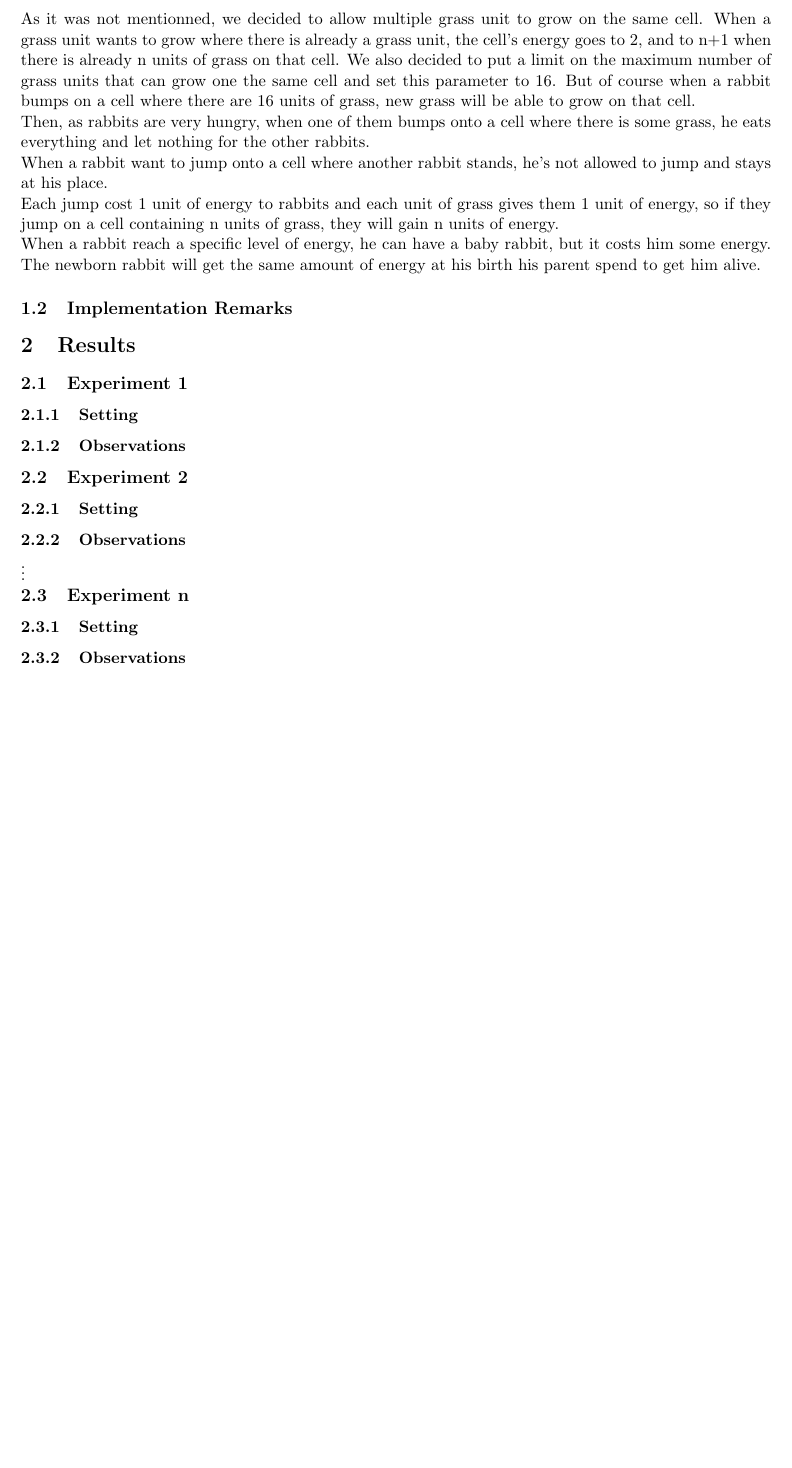
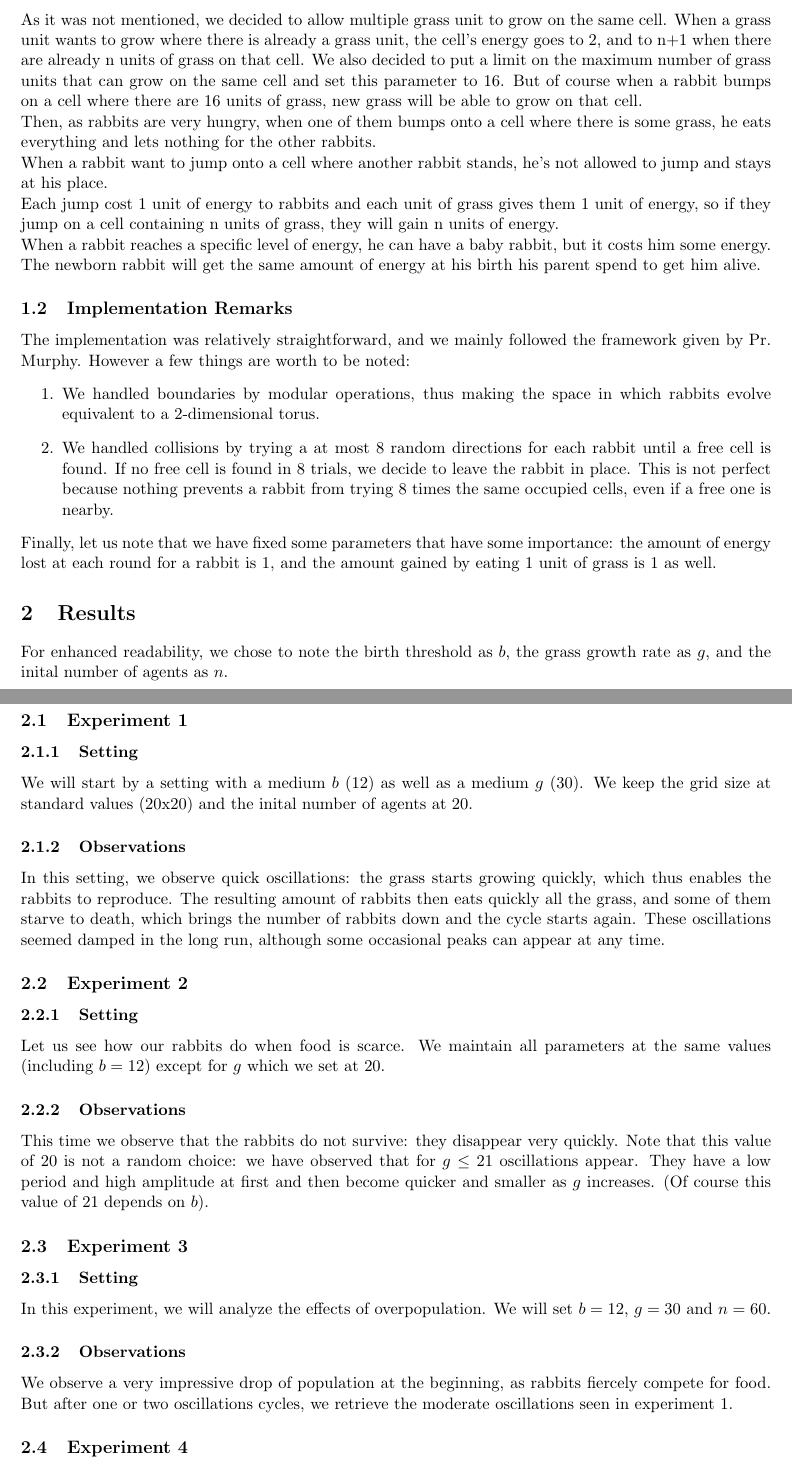
Before and after one commit to adrian-valente/IA-course, a LaTeX document (rabbits/valente-wicht-in.tex): part of the page before the commit and two parts of pages 1 and 2 of 2 after it, the two joined at a grey line, cut so that both start at the same text, the shorter picture padded with empty space. Compiled offline with pdfLaTeX.

```diff
--- a/rabbits/valente-wicht-in.tex
+++ b/rabbits/valente-wicht-in.tex
@@ -18,41 +18,55 @@
 
 \subsection{Assumptions}
 % Describe the assumptions of your world model and implementation (e.g. is the grass amount bounded in each cell) %
-As it was not mentionned, we decided to allow multiple grass unit to grow on the same cell. When a grass unit wants to grow where there is already a grass unit, the cell's energy goes to 2, and to n+1 when there is already n units of grass on that cell. We also decided to put a limit on the maximum number of grass units that can grow one the same cell and set this parameter to 16. But of course when a rabbit bumps on a cell where there are 16 units of grass, new grass will be able to grow on that cell.
+As it was not mentioned, we decided to allow multiple grass unit to grow on the same cell. When a grass unit wants to grow where there is already a grass unit, the cell's energy goes to 2, and to n+1 when there are already n units of grass on that cell. We also decided to put a limit on the maximum number of grass units that can grow on the same cell and set this parameter to 16. But of course when a rabbit bumps on a cell where there are 16 units of grass, new grass will be able to grow on that cell.
 \newline
-Then, as rabbits are very hungry, when one of them bumps onto a cell where there is some grass, he eats everything and let nothing for the other rabbits.
+Then, as rabbits are very hungry, when one of them bumps onto a cell where there is some grass, he eats everything and lets nothing for the other rabbits.
 \newline
 When a rabbit want to jump onto a cell where another rabbit stands, he's not allowed to jump and stays at his place.
 \newline
 Each jump cost 1 unit of energy to rabbits and each unit of grass gives them 1 unit of energy, so if they jump on a cell containing n units of grass, they will gain n units of energy.
 \newline
-When a rabbit reach a specific level of energy, he can have a baby rabbit, but it costs him some energy. The newborn rabbit will get the same amount of energy at his birth his parent spend to get him alive.
+When a rabbit reaches a specific level of energy, he can have a baby rabbit, but it costs him some energy. The newborn rabbit will get the same amount of energy at his birth his parent spend to get him alive.
 
 \subsection{Implementation Remarks}
 % Provide important details about your implementation, such as handling of boundary conditions %
+The implementation was relatively straightforward, and we mainly followed the framework given by Pr. Murphy. However a few things are worth to be noted:
+\begin{enumerate}
+\item We handled boundaries by modular operations, thus making the space in which rabbits evolve equivalent to a 2-dimensional torus.
+\item We handled collisions by trying a at most 8 random directions for each rabbit until a free cell is found. If no free cell is found in 8 trials, we decide to leave the rabbit in place. This is not perfect because nothing prevents a rabbit from trying 8 times the same occupied cells, even if a free one is nearby.
+\end{enumerate}
+Finally, let us note that we have fixed some parameters that have some importance: the amount of energy lost at each round for a rabbit is 1, and the amount gained by eating 1 unit of grass is 1 as well.
 
 \section{Results}
 % In this section, you study and describe how different variables (e.g. birth threshold, grass growth rate etc.) or combinations of variables influence the results. Different experiments with diffrent settings are described below with your observations and analysis
+For enhanced readability, we chose to note the birth threshold as $b$, the grass growth rate as $g$, and the inital number of agents as $n$.
 
 \subsection{Experiment 1}
 
 \subsubsection{Setting}
+We will start by a setting with a medium $b$ (12) as well as a medium $g$ (30). We keep the grid size at standard values (20x20) and the inital number of agents at 20.
 
 \subsubsection{Observations}
 % Elaborate on the observed results %
+In this setting, we observe quick oscillations: the grass starts growing quickly, which thus enables the rabbits to reproduce. The resulting amount of rabbits then eats quickly all the grass, and some of them starve to death, which brings the number of rabbits down and the cycle starts again. These oscillations seemed damped in the long run, although some occasional peaks can appear at any time.
 
 \subsection{Experiment 2}
 
 \subsubsection{Setting}
+Let us see how our rabbits do when food is scarce. We maintain all parameters at the same values (including $b=12$) except for $g$ which we set at 20.
 
 \subsubsection{Observations}
 % Elaborate on the observed results %
+This time we observe that the rabbits do not survive: they disappear very quickly. Note that this value of 20 is not a random choice: we have observed that for $g \leq 21$ oscillations appear. They have a low period and high amplitude at first and then become quicker and smaller as $g$ increases. (Of course this value of 21 depends on $b$).
 
-\vdots
 
-\subsection{Experiment n}
+\subsection{Experiment 3}
 
 \subsubsection{Setting}
+In this experiment, we will analyze the effects of overpopulation. We will set $b=12$, $g=30$ and $n=60$.
 
 \subsubsection{Observations}
 % Elaborate on the observed results %
+We observe a very impressive drop of population at the beginning, as rabbits fiercely compete for food. But after one or two oscillations cycles, we retrieve the moderate oscillations seen in experiment 1.
+
+\subsection{Experiment 4}
```
Also changed, not shown: rabbits/valente-wicht-in.tex.pdf (deleted), rabbits/valente-wicht-in.tex (5 more changed lines), 8 other files.
